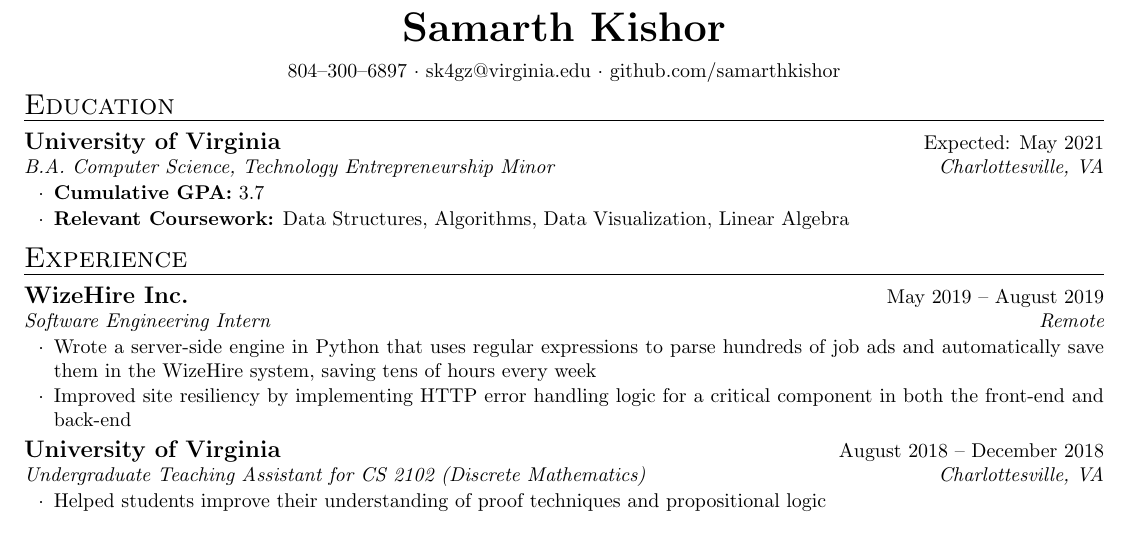
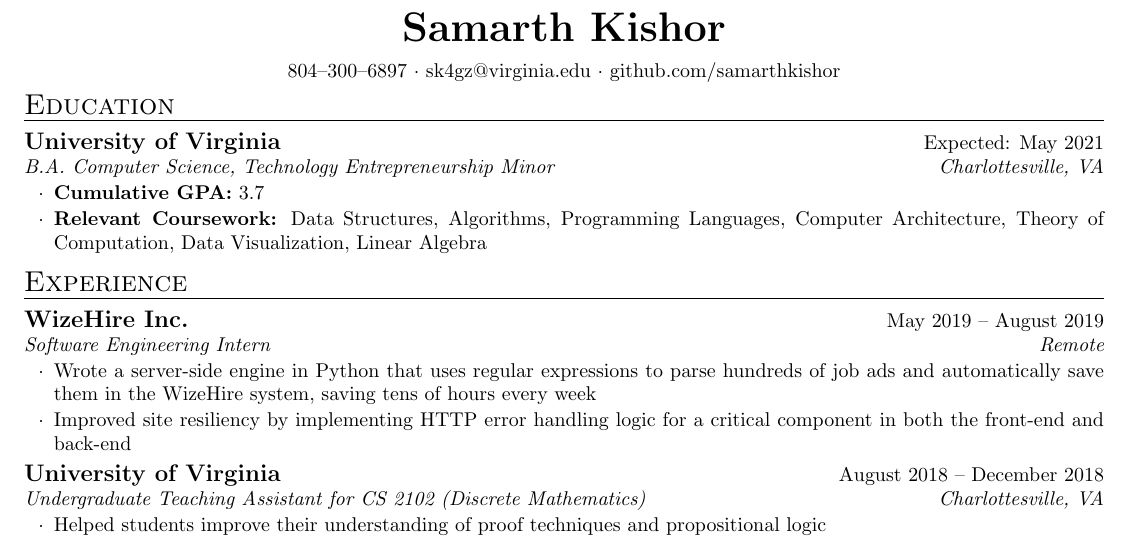
Before and after one commit to samarthkishor/resume, a LaTeX CV (Samarth_Kishor_resume.tex): part of the page, cut so that both start at the same text. Compiled offline with pdfLaTeX.

Commit message:
Add more courses

```diff
--- a/Samarth_Kishor_resume.tex
+++ b/Samarth_Kishor_resume.tex
@@ -24,7 +24,7 @@
 
   \begin{rSubsection}{University of Virginia}{Expected: May 2021}{B.A. Computer Science, Technology Entrepreneurship Minor}{Charlottesville, VA}
     \item \textbf{Cumulative GPA:} 3.7
-    \item \textbf{Relevant Coursework:} Data Structures, Algorithms, Data Visualization, Linear Algebra
+    \item \textbf{Relevant Coursework:} Data Structures, Algorithms, Programming Languages, Computer Architecture, Theory of Computation, Data Visualization, Linear Algebra
   \end{rSubsection}
 
 \end{rSection}
```
